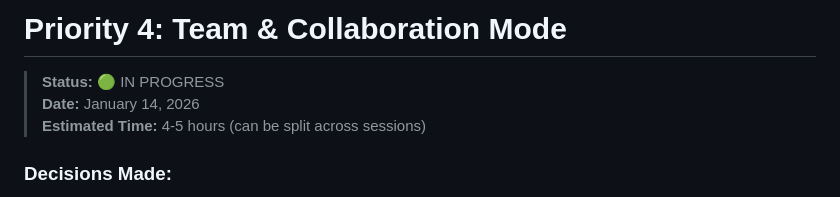
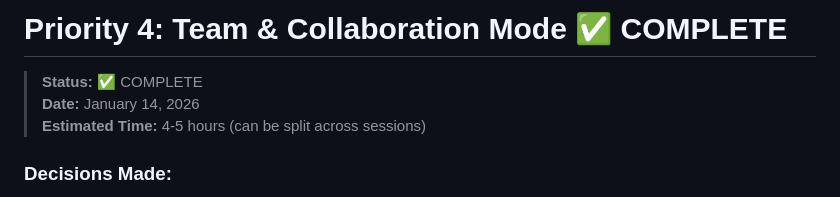
Before and after one commit to tsigafoos/ruff_planner, a Markdown page: PRIORITY_4_PLAN.md, the part around the change. Drawn GitHub-style.

Commit message:
Mark Priority 4: Team & Collaboration Mode as COMPLETE
Co-authored-by: tim <tim@2gooddogs.com>

```diff
--- a/PRIORITY_4_PLAN.md
+++ b/PRIORITY_4_PLAN.md
@@ -1,6 +1,6 @@
-# Priority 4: Team & Collaboration Mode
+# Priority 4: Team & Collaboration Mode ✅ COMPLETE
 
-> **Status:** 🟢 IN PROGRESS
+> **Status:** ✅ COMPLETE
 > **Date:** January 14, 2026
 > **Estimated Time:** 4-5 hours (can be split across sessions)
 
```
